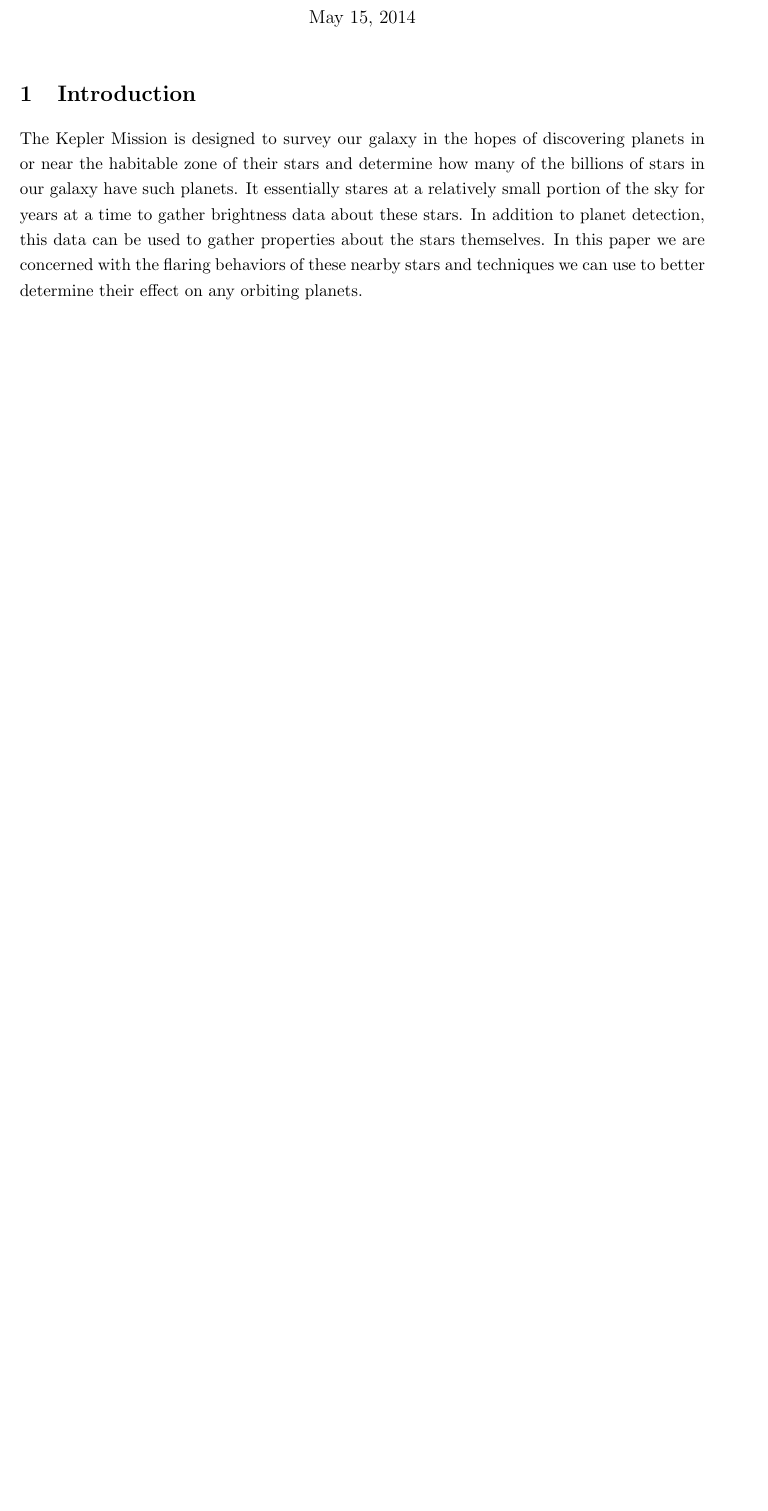
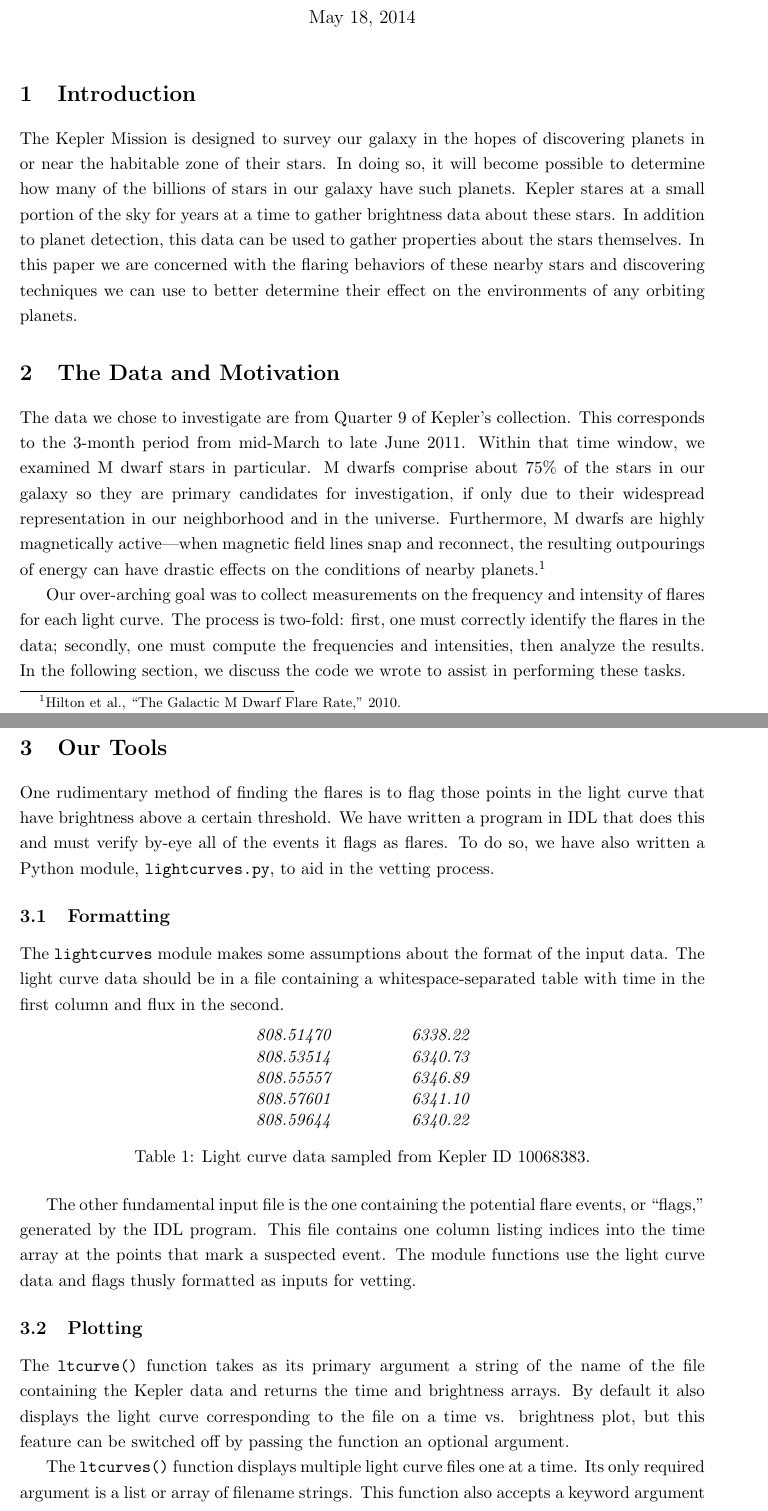
Before and after one commit to nloncke/kepler-flare-project, a LaTeX document (roughdraft.tex): part of page 1 of 6 before the commit and two parts of pages 1 and 2 of 9 after it, the two joined at a grey line, cut so that both start at the same text, the shorter picture padded with empty space. The pictures show the PDF file roughdraft.pdf that the author committed with the source.

Commit message:
still editing the prose; will move on to the data. priorities.

```diff
--- a/roughdraft.tex
+++ b/roughdraft.tex
@@ -24,3 +24,7 @@
 % include a footnote with that URL as a reference).
 \section{Introduction}
 \label{sec:intro}
+The Kepler Mission is designed to survey our galaxy in the hopes of
+discovering planets in or near the habitable zone of their stars.  In
+doing so, it will become possible to determine how many of the
+billions of stars in our galaxy have such planets. Kepler stares at a
@@ -27,59 +36,82 @@
+the environments of any orbiting planets.
 
-The Kepler Mission is designed to survey our galaxy in the hopes of
-discovering planets in or near the habitable zone of their stars and
-determine how many of the billions of stars in our galaxy have such
-planets. It essentially stares at a relatively small portion of the
-sky for years at a time to gather brightness data about these stars.
-In addition to planet detection, this data can be used to gather
-properties about the stars themselves.  In this paper we are concerned
-with the flaring behaviors of these nearby stars and techniques we can
-use to better determine their effect on any orbiting planets.
+\section{The Data and Motivation}
+\label{sec:data}
+The data we chose to investigate are from Quarter 9 of Kepler's
+collection.  This corresponds to the 3-month period from mid-March to
+late June 2011.  Within that time window, we examined M dwarf stars in
+particular.  M dwarfs comprise about 75\% of the stars in our galaxy
+so they are primary candidates for investigation, if only due to their
+widespread representation in our neighborhood and in the universe.
+Furthermore, M dwarfs are highly magnetically active---when magnetic
+field lines snap and reconnect, the resulting outpourings of energy
+can have drastic effects on the conditions of nearby
+planets.\footnote{Hilton et al., ``The Galactic M Dwarf Flare Rate,''
+  2010.}
 
-% \section{Using the Tools}
-% \label{sec:tools}
-% In order to gather data about to flares, it is necessary to first
-% correctly identify the stellar flares within the Kepler data.  These
-% events have a very distinct shape and thus can be picked out from the
-% light curve data by a program with rudimentary accuracy.  We have
-% written such a program in IDL and must manually verify all of the
-% events it flags as flares.  To do so, we have also written a Python
-% module, \verb|lightcurves|, to aid in the vetting process.
+Our over-arching goal was to collect measurements on the frequency and
+intensity of flares for each light curve.  The process is two-fold:
+first, one must correctly identify the flares in the data; secondly,
+one must compute the frequencies and intensities, then analyze the
+results.  In the following section, we discuss the code we wrote to
+assist in performing these tasks.
 
-% % Section 2.1 last sentence: this still reads like documentation
-% % (because that's where it came from!). Try rephrasing this sentence,
-% % perhaps as ``The module functions use the light curve data and flags
-% % as inputs for vetting'' or something like that.
+% We found that the existing methods for the first step were highly
+% inefficient and spend much of the paper discussing and evaluating
+% our ideas for improvement
 
-% \subsection{Formatting}
-% \label{sec:format}
+\section{Our Tools}
+\label{sec:tools}
+One rudimentary method of finding the flares is to flag those points
+in the light curve that have brightness above a certain threshold.  We
+have written a program in IDL that does this and must verify by-eye
+all of the events it flags as flares.
+% For stronger motivation have some statistic on how well the IDL
+% program does---what percentage of the flagged events did you label
+% as y's?
+To do so, we have also written a Python module, \verb|lightcurves.py|,
+to aid in the vetting process.
 
-% The \verb|lightcurves| module makes some assumptions about the format
-% of the input data.  The original light curve data should be in a file
-% containing a whitespace-separated table with time in the first column
-% and flux in the second.
-% \begin{table}[h]
-%   \centering
-%   \begin{tabular}{>{\itshape}p{0.2\linewidth} >{\itshape}l}
-%        808.51470   &   6338.22 \\
-%        808.53514   &   6340.73 \\
-%        808.55557   &   6346.89 \\
-%        808.57601   &   6341.10 \\
-%        808.59644   &   6340.22 \\
-%   \end{tabular}
-%   \caption{Light curve data sampled from Kepler ID 10068383.}
-% \end{table}
+\subsection{Formatting}
+\label{sec:format}
+The \verb|lightcurves| module makes some assumptions about the format
+of the input data.  The light curve data should be in a file
+containing a whitespace-separated table with time in the first column
+and flux in the second.
+\begin{table}[h]
+  \centering
+  \begin{tabular}{>{\itshape}p{0.2\linewidth} >{\itshape}l}
+       808.51470   &   6338.22 \\
+       808.53514   &   6340.73 \\
+       808.55557   &   6346.89 \\
+       808.57601   &   6341.10 \\
+       808.59644   &   6340.22 \\
+  \end{tabular}
+  \caption{Light curve data sampled from Kepler ID 10068383.}
+\end{table}
 
-% The other fundamental input file is the one containing the potential
-% flare events, or ``flags.''  This file contains one column listing
-% indices into the time array at the points that mark a suspected event.
+The other fundamental input file is the one containing the potential
+flare events, or ``flags,'' generated by the IDL program.  This file
+contains one column listing indices into the time array at the points
+that mark a suspected event.  The module functions use the light curve
+data and flags thusly formatted as inputs for vetting.
 
-% Those two files --- the light curve data and the flags --- are all you
-% need to start using these tools.
+% Section 2.2: I'm seeing what you mean by tense changes here-- the ``if
+% you X'' and ``if your aim is X'' stuff is what makes it still read
+% like documentation! Try taking out sentences like this and replacing
+% them with simple statements of what the function actually *does*, such
+% as ``The ltcurve() function reads a single data file and displays it
+% in a plot for inspection''.
 
-% % Section 2.2: I'm seeing what you mean by tense changes here-- the ``if
-% % you X'' and ``if your aim is X'' stuff is what makes it still read
-% % like documentation! Try taking out sentences like this and replacing
-% % them with simple statements of what the function actually *does*, such
-% % as ``The ltcurve() function reads a single data file and displays it
-% % in a plot for inspection''.
+\subsection{Plotting}
+\label{sec:basic}
+The \verb|ltcurve()| function takes as its primary argument a string
+of the name of the file containing the Kepler data and returns the
+time and brightness arrays.  By default it also displays the light
+curve corresponding to the file on a time vs. brightness plot, but
+this feature can be switched off by passing the function an optional
+argument.
 
+The \verb|ltcurves()| function displays multiple light curve files one
+at a time.  Its only required argument is a list or array of filename
+strings. This function also accepts a keyword argument
```
Also changed, not shown: README.md, roughdraft.pdf, roughdraft.tex (149 more changed lines), 2 other files.
